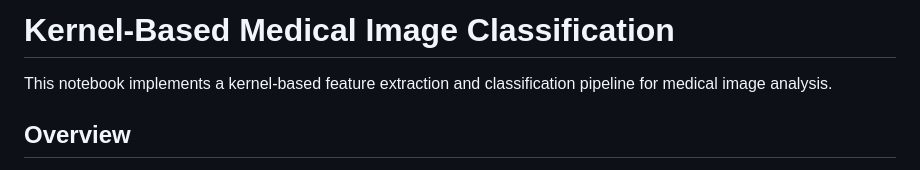
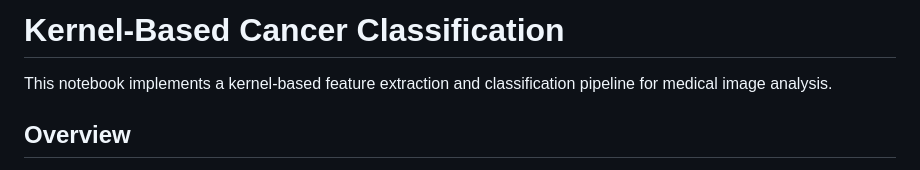
Before and after one commit to Masoudvahid/Kernel-Based-Cancer-Classification, a Markdown page: README.md, the part around the change. Drawn GitHub-style.

```diff
--- a/README.md
+++ b/README.md
@@ -1,4 +1,4 @@
-# Kernel-Based Medical Image Classification
+# Kernel-Based Cancer Classification
 
 This notebook implements a kernel-based feature extraction and classification pipeline for medical image analysis.
 
```
